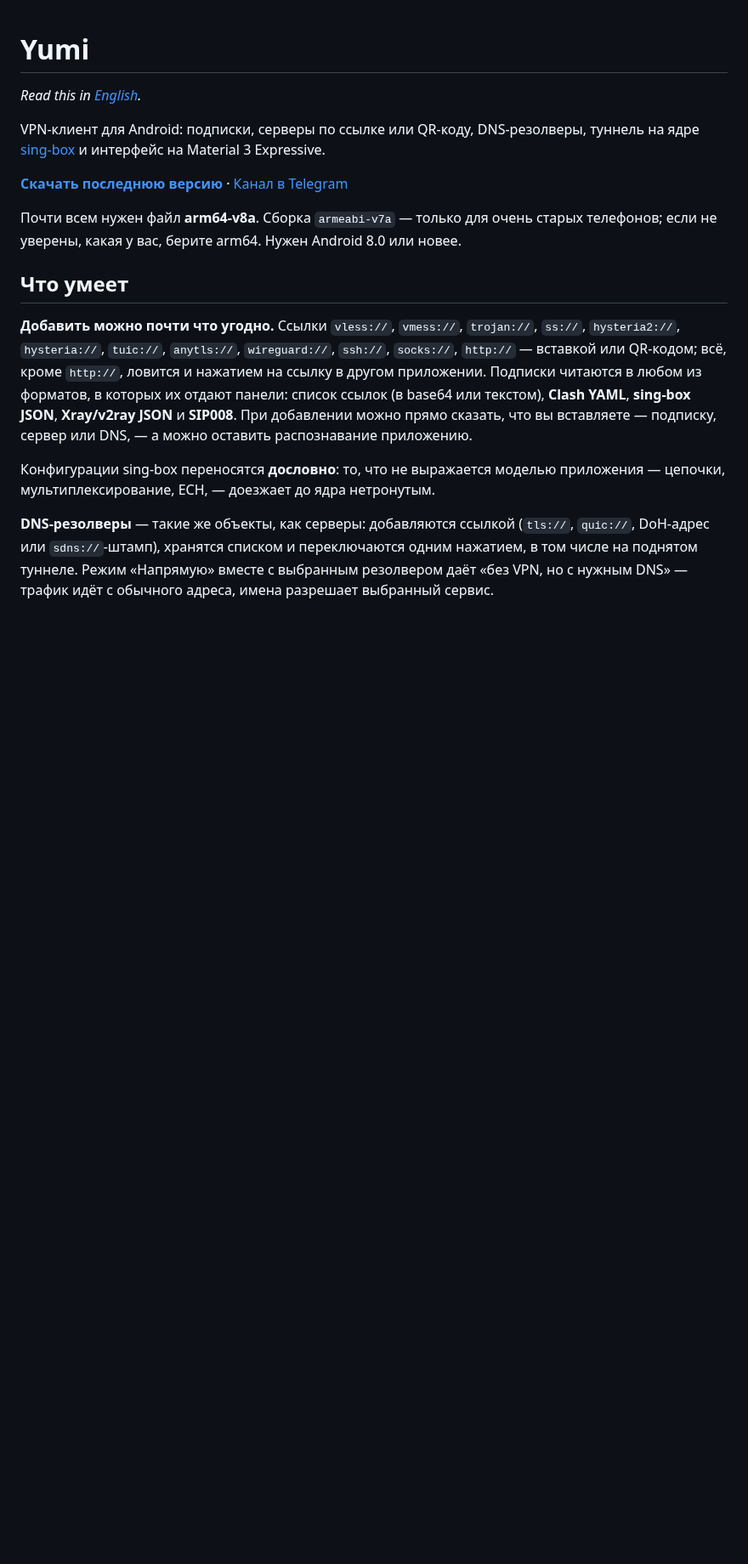
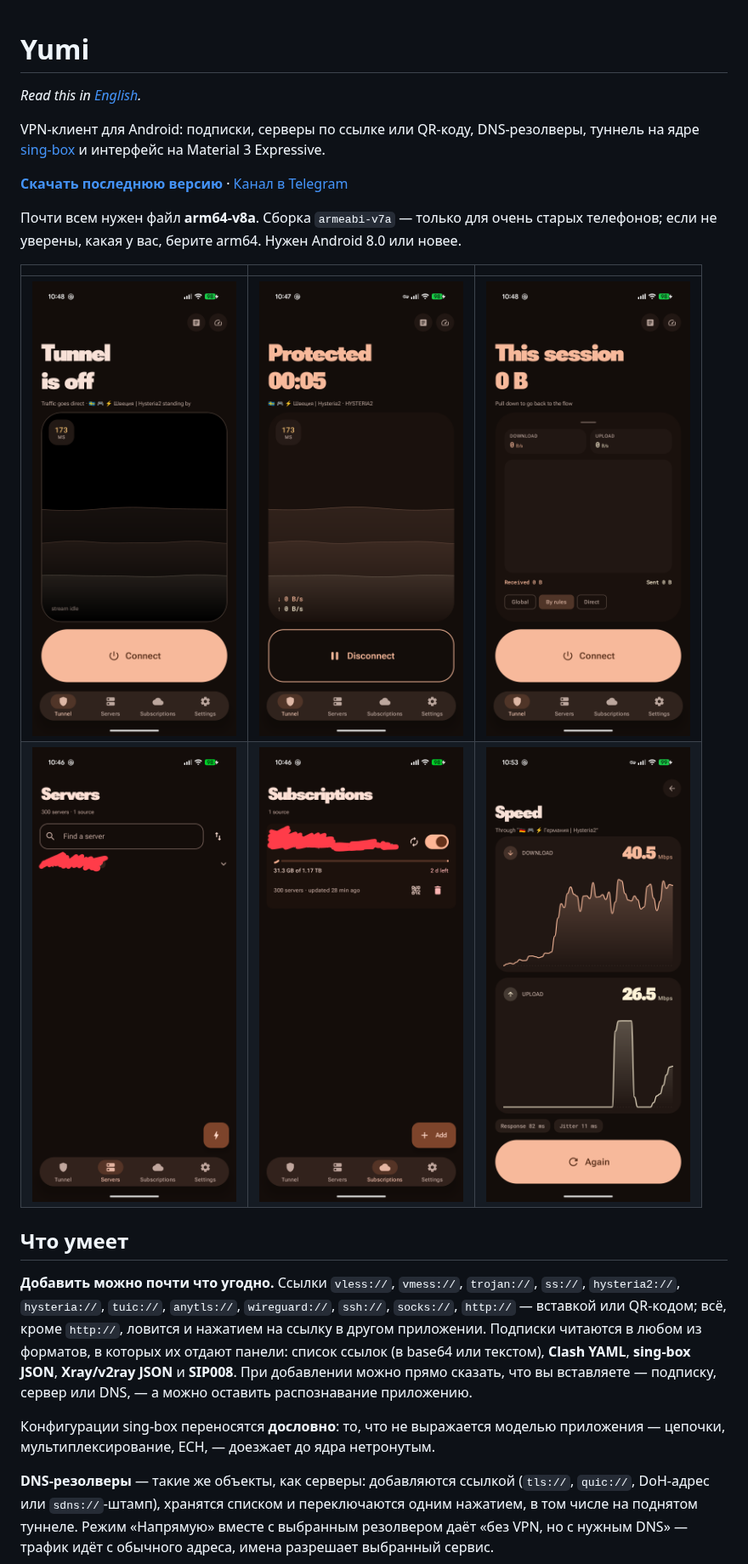
Before and after one commit to GXUser7/yumi, a Markdown page: README.md, the part around the change. Shown at 85% size. Rendered like a GitHub page; pictures changed too: docs/screenshots/connected.png (added), docs/screenshots/servers.png (added), docs/screenshots/session.png (added); blank space fills up the shorter version.

```diff
--- a/README.md
+++ b/README.md
@@ -10,6 +10,11 @@ VPN-клиент для Android: подписки, серверы по ссыл
 
 Почти всем нужен файл **arm64-v8a**. Сборка `armeabi-v7a` — только для очень старых телефонов;
 если не уверены, какая у вас, берите arm64. Нужен Android 8.0 или новее.
+
+| | | |
+|:-:|:-:|:-:|
+| <img src="docs/screenshots/tunnel-off.png" width="240"> | <img src="docs/screenshots/connected.png" width="240"> | <img src="docs/screenshots/session.png" width="240"> |
+| <img src="docs/screenshots/servers.png" width="240"> | <img src="docs/screenshots/subscriptions.png" width="240"> | <img src="docs/screenshots/speed.png" width="240"> |
 
 ## Что умеет
 
```
Also changed, not shown: README.en.md (+5 -0 lines).
